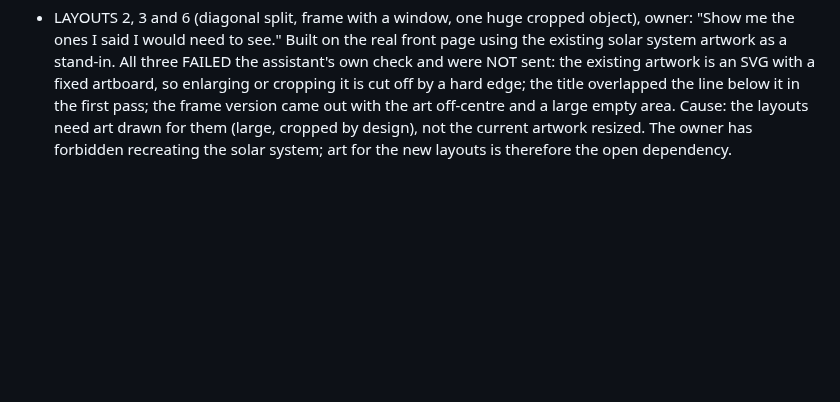
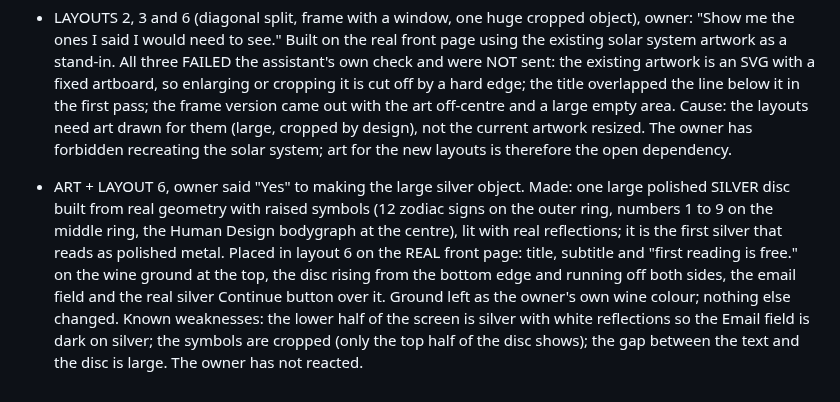
Before and after one commit to kamiwinther22-source/Know-your-energy, a Markdown page: FEEDBACK-LOG.md, the part around the change. GitHub-like rendering; blank space fills up the shorter version.

Commit message:
Log layout 6 with the silver disc
Co-Authored-By: Claude Sonnet 5.5 <noreply@anthropic.com>
Claude-Session: https://claude.ai/code/session_01VUYaRSWtZwzk5QCFFUaQkr

```diff
--- a/FEEDBACK-LOG.md
+++ b/FEEDBACK-LOG.md
@@ -256,3 +256,5 @@ Plain vertical stack of panels; even grid of tiles; arches and curved cards; swi
 - FRONT PAGE LAYOUT, owner's verdict on the six structures: (1) giant type filling the screen: NO. (2) split by a diagonal: would have to see. (3) a frame with a window: would have to see. (4) a sideways page: NO, "why would anyone bother to scroll? The first thing seen has to sell the entire site." (5) three tall panels: NO, "I like this site and that would cause me to scroll past to get away from it." (6) one huge silver object cropped at the edge: would have to see. PRINCIPLE: the first screen alone must sell the whole site; nothing relies on scrolling or swiping. Alive and unseen: 2, 3 and 6. The owner can only answer one at a time; the assistant must not build any until told which.
 
 - LAYOUTS 2, 3 and 6 (diagonal split, frame with a window, one huge cropped object), owner: "Show me the ones I said I would need to see." Built on the real front page using the existing solar system artwork as a stand-in. All three FAILED the assistant's own check and were NOT sent: the existing artwork is an SVG with a fixed artboard, so enlarging or cropping it is cut off by a hard edge; the title overlapped the line below it in the first pass; the frame version came out with the art off-centre and a large empty area. Cause: the layouts need art drawn for them (large, cropped by design), not the current artwork resized. The owner has forbidden recreating the solar system; art for the new layouts is therefore the open dependency.
+
+- ART + LAYOUT 6, owner said "Yes" to making the large silver object. Made: one large polished SILVER disc built from real geometry with raised symbols (12 zodiac signs on the outer ring, numbers 1 to 9 on the middle ring, the Human Design bodygraph at the centre), lit with real reflections; it is the first silver that reads as polished metal. Placed in layout 6 on the REAL front page: title, subtitle and "first reading is free." on the wine ground at the top, the disc rising from the bottom edge and running off both sides, the email field and the real silver Continue button over it. Ground left as the owner's own wine colour; nothing else changed. Known weaknesses: the lower half of the screen is silver with white reflections so the Email field is dark on silver; the symbols are cropped (only the top half of the disc shows); the gap between the text and the disc is large. The owner has not reacted.
```
